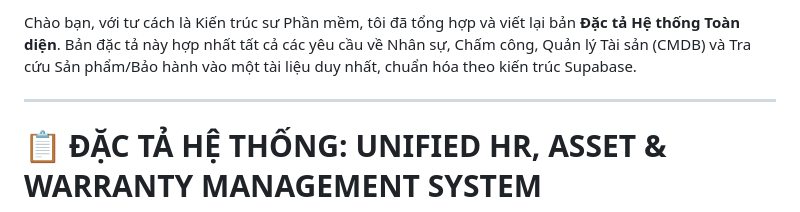
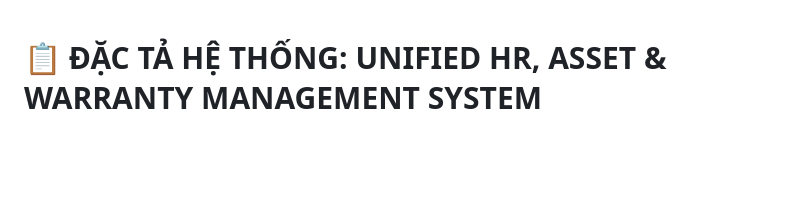
Before and after one commit to longnd2711/emm.sso, a Markdown page: documents/system_description.md, the part around the change. Rendered like a GitHub page; blank space fills up the shorter version.

Commit message:
Update system specification document
Revised the comprehensive system specification to unify requirements for HR, attendance, asset management, and product/warranty lookup into a single document.

```diff
--- a/documents/system_description.md
+++ b/documents/system_description.md
@@ -1,7 +1,3 @@
-Chào bạn, với tư cách là Kiến trúc sư Phần mềm, tôi đã tổng hợp và viết lại bản **Đặc tả Hệ thống Toàn diện**. Bản đặc tả này hợp nhất tất cả các yêu cầu về Nhân sự, Chấm công, Quản lý Tài sản (CMDB) và Tra cứu Sản phẩm/Bảo hành vào một tài liệu duy nhất, chuẩn hóa theo kiến trúc Supabase.
-
----
-
 # 📋 ĐẶC TẢ HỆ THỐNG: UNIFIED HR, ASSET & WARRANTY MANAGEMENT SYSTEM
 
 ## 1. 🚀 TỔNG QUAN DỰ ÁN
```
